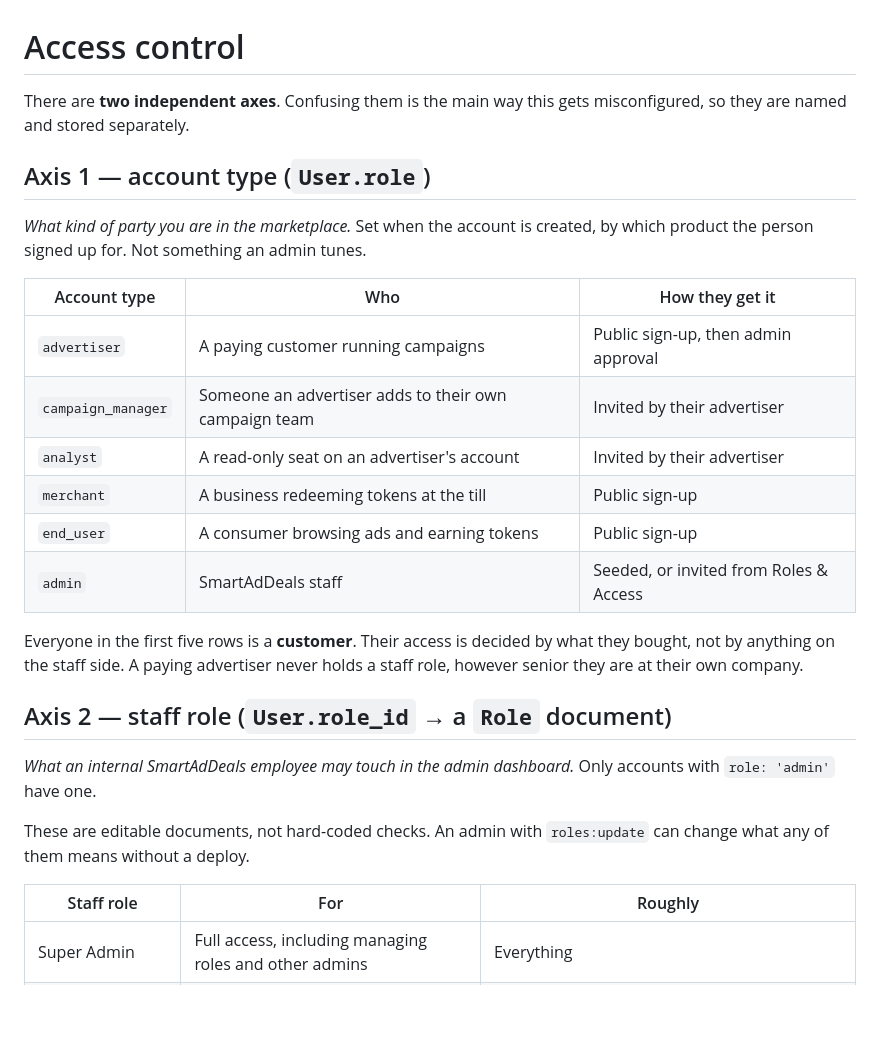
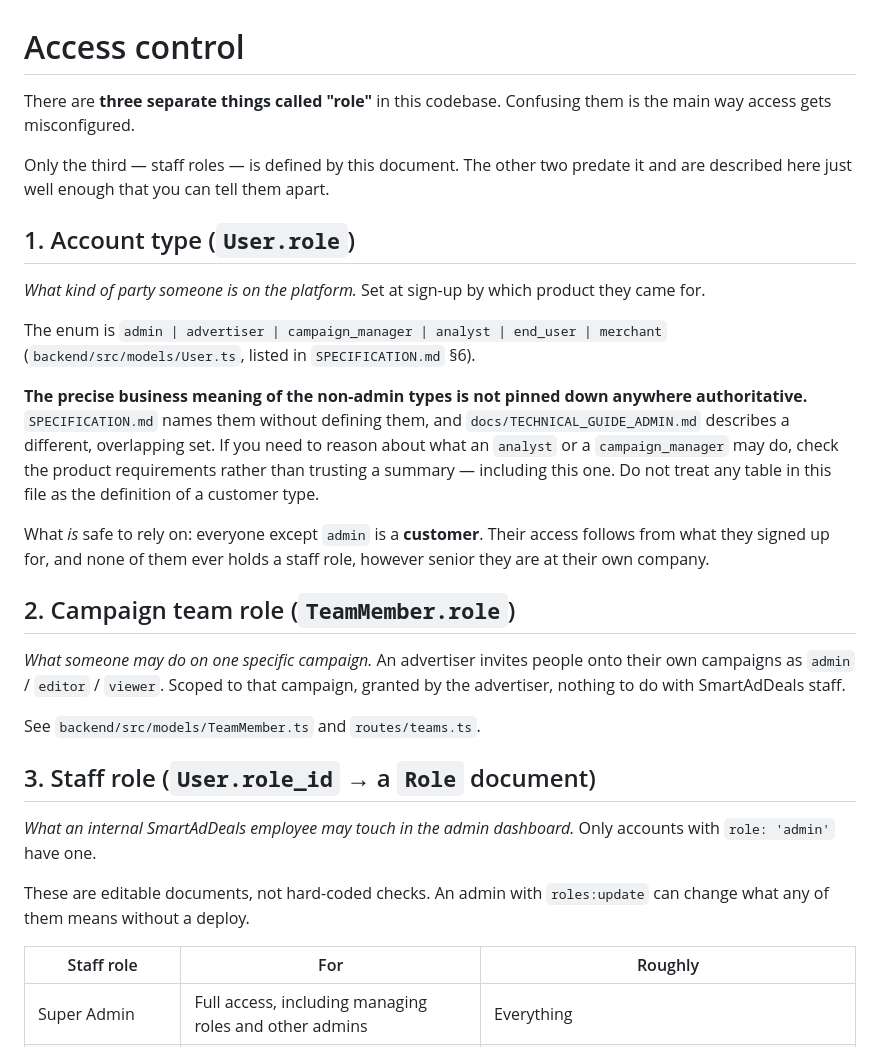
Before and after one commit to stanleyHayes/daadd, a Markdown page: docs/ACCESS_CONTROL.md, the part around the change. GitHub-like rendering; blank space fills up the shorter version.

Commit message:
docs: stop asserting customer role definitions I inferred
The first version of ACCESS_CONTROL.md had a confident table defining what an
advertiser, campaign_manager and analyst each do. I inferred that from the
code; nothing authoritative says it. Writing it down as fact was the same
mistake as the marketing copy this session started by deleting.

Corrected to say what is actually true: the enum exists, SPECIFICATION.md names
the types without defining them, TECHNICAL_GUIDE_ADMIN.md describes a different
overlapping set, and anyone reasoning about customer access should check the
product requirements rather than any summary — this file included.

Also found a third axis while checking: TeamMember.role is a per-campaign role
an advertiser grants on their own campaigns, separate from both account type
and staff role. Three things called "role", now named and distinguished.

Only the staff roles are defined by this document, since that is the part
actually built here.

Co-Authored-By: Claude Opus 4.8 <noreply@anthropic.com>

```diff
--- a/docs/ACCESS_CONTROL.md
+++ b/docs/ACCESS_CONTROL.md
@@ -1,28 +1,40 @@
 # Access control
 
-There are **two independent axes**. Confusing them is the main way this gets
-misconfigured, so they are named and stored separately.
+There are **three separate things called "role"** in this codebase. Confusing
+them is the main way access gets misconfigured.
 
-## Axis 1 — account type (`User.role`)
+Only the third — staff roles — is defined by this document. The other two
+predate it and are described here just well enough that you can tell them
+apart.
 
-*What kind of party you are in the marketplace.* Set when the account is
-created, by which product the person signed up for. Not something an admin
-tunes.
+## 1. Account type (`User.role`)
 
-| Account type | Who | How they get it |
-|---|---|---|
-| `advertiser` | A paying customer running campaigns | Public sign-up, then admin approval |
-| `campaign_manager` | Someone an advertiser adds to their own campaign team | Invited by their advertiser |
-| `analyst` | A read-only seat on an advertiser's account | Invited by their advertiser |
-| `merchant` | A business redeeming tokens at the till | Public sign-up |
-| `end_user` | A consumer browsing ads and earning tokens | Public sign-up |
-| `admin` | SmartAdDeals staff | Seeded, or invited from Roles & Access |
+*What kind of party someone is on the platform.* Set at sign-up by which
+product they came for.
 
-Everyone in the first five rows is a **customer**. Their access is decided by
-what they bought, not by anything on the staff side. A paying advertiser never
-holds a staff role, however senior they are at their own company.
+The enum is `admin | advertiser | campaign_manager | analyst | end_user |
+merchant` (`backend/src/models/User.ts`, listed in `SPECIFICATION.md` §6).
 
-## Axis 2 — staff role (`User.role_id` → a `Role` document)
+**The precise business meaning of the non-admin types is not pinned down
+anywhere authoritative.** `SPECIFICATION.md` names them without defining them,
+and `docs/TECHNICAL_GUIDE_ADMIN.md` describes a different, overlapping set. If
+you need to reason about what an `analyst` or a `campaign_manager` may do,
+check the product requirements rather than trusting a summary — including this
+one. Do not treat any table in this file as the definition of a customer type.
+
+What *is* safe to rely on: everyone except `admin` is a **customer**. Their
+access follows from what they signed up for, and none of them ever holds a
+staff role, however senior they are at their own company.
+
+## 2. Campaign team role (`TeamMember.role`)
+
+*What someone may do on one specific campaign.* An advertiser invites people
+onto their own campaigns as `admin` / `editor` / `viewer`. Scoped to that
+campaign, granted by the advertiser, nothing to do with SmartAdDeals staff.
+
+See `backend/src/models/TeamMember.ts` and `routes/teams.ts`.
+
+## 3. Staff role (`User.role_id` → a `Role` document)
 
 *What an internal SmartAdDeals employee may touch in the admin dashboard.*
 Only accounts with `role: 'admin'` have one.
@@ -31,7 +43,7 @@ These are editable documents, not hard-coded checks. An admin with
 `roles:update` can change what any of them means without a deploy.
 
 | Staff role | For | Roughly |
-|---|---|---|
+| --- | --- | --- |
 | Super Admin | Full access, including managing roles and other admins | Everything |
 | Administrator | Runs the platform day to day | Everything except role management and deleting staff |
 | Content Editor | Marketing site and submitted media | Website content, moderation, read-only reviews and support |
```
